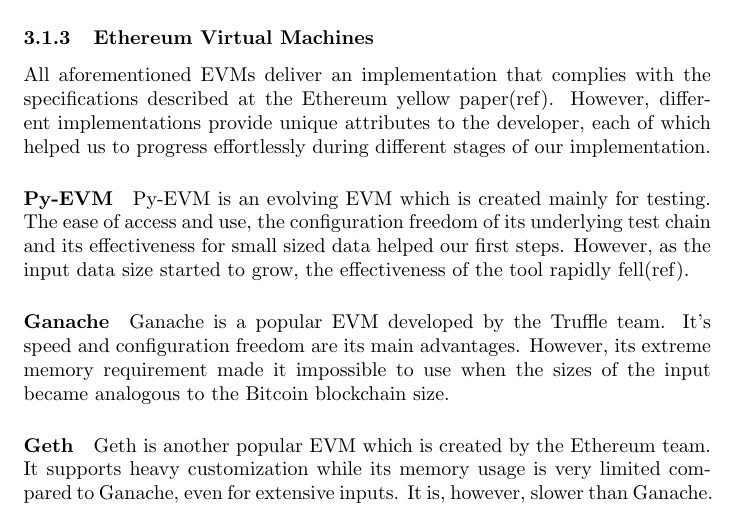
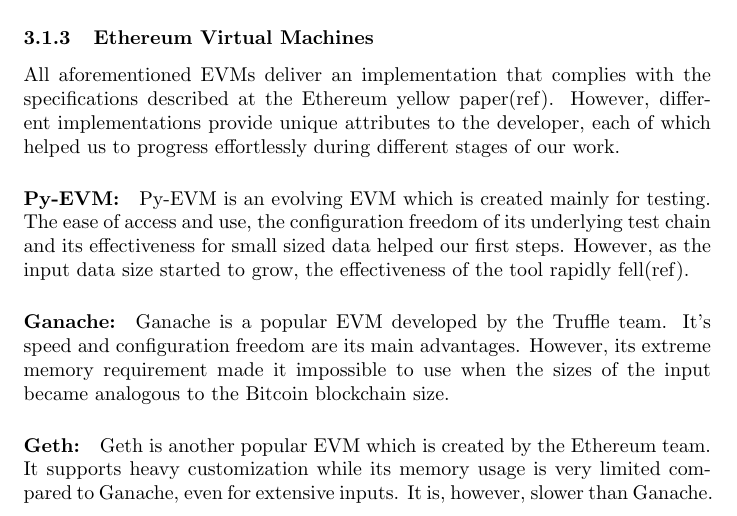
Before and after one commit to sdaveas/nipopow-verifier, a LaTeX thesis (thesis/thesis.tex, which reads thesis/chapters/3_implementation.tex): part of page 6 of 12, cut so that both start at the same text. Compiled offline with pdfLaTeX.

Commit message:
Put paragraphs in new lines

```diff
--- a/thesis/chapters/3_implementation.tex
+++ b/thesis/chapters/3_implementation.tex
@@ -35,16 +35,22 @@
 the specifications described at the Ethereum yellow paper(ref).
 However, different implementations provide unique attributes to the
 developer, each of which helped us to progress effortlessly during
-different stages of our implementation. \paragraph {Py-EVM} Py-EVM is
+different stages of our work.
+
+\paragraph {Py-EVM:} Py-EVM is
 an evolving EVM which is created mainly for testing. The ease of
 access and use, the configuration freedom of its underlying test chain
 and its effectiveness for small sized data helped our first steps.
 However, as the input data size started to grow, the effectiveness of
-the tool rapidly fell(ref). \paragraph {Ganache} Ganache is a popular
+the tool rapidly fell(ref).
+
+\paragraph {Ganache:} Ganache is a popular
 EVM developed by the Truffle team. It’s speed and configuration
 freedom are its main advantages. However, its extreme memory
 requirement made it impossible to use when the sizes of the input
-became analogous to the Bitcoin blockchain size. \paragraph {Geth}
+became analogous to the Bitcoin blockchain size.
+
+\paragraph {Geth:}
 Geth is another popular EVM which is created by the Ethereum team. It
 supports heavy customization while its memory usage is very limited
 compared to Ganache, even for extensive inputs. It is, however, slower
```
